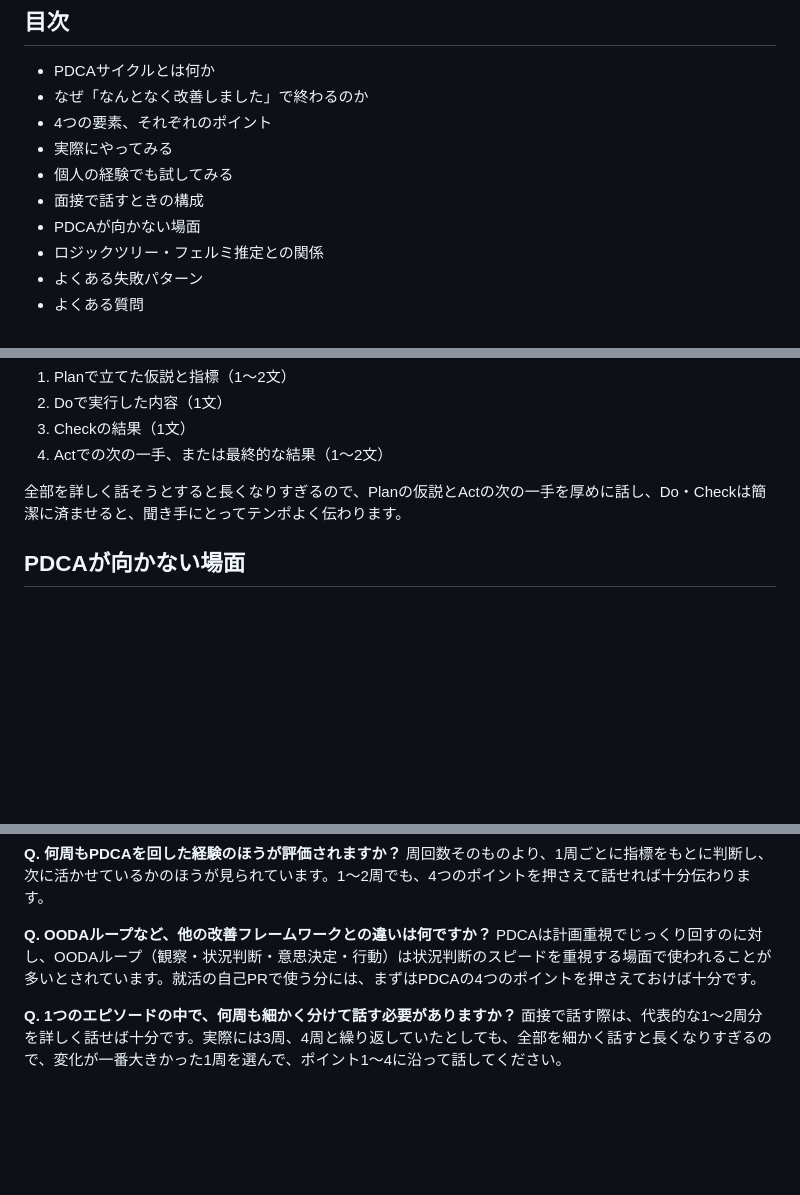
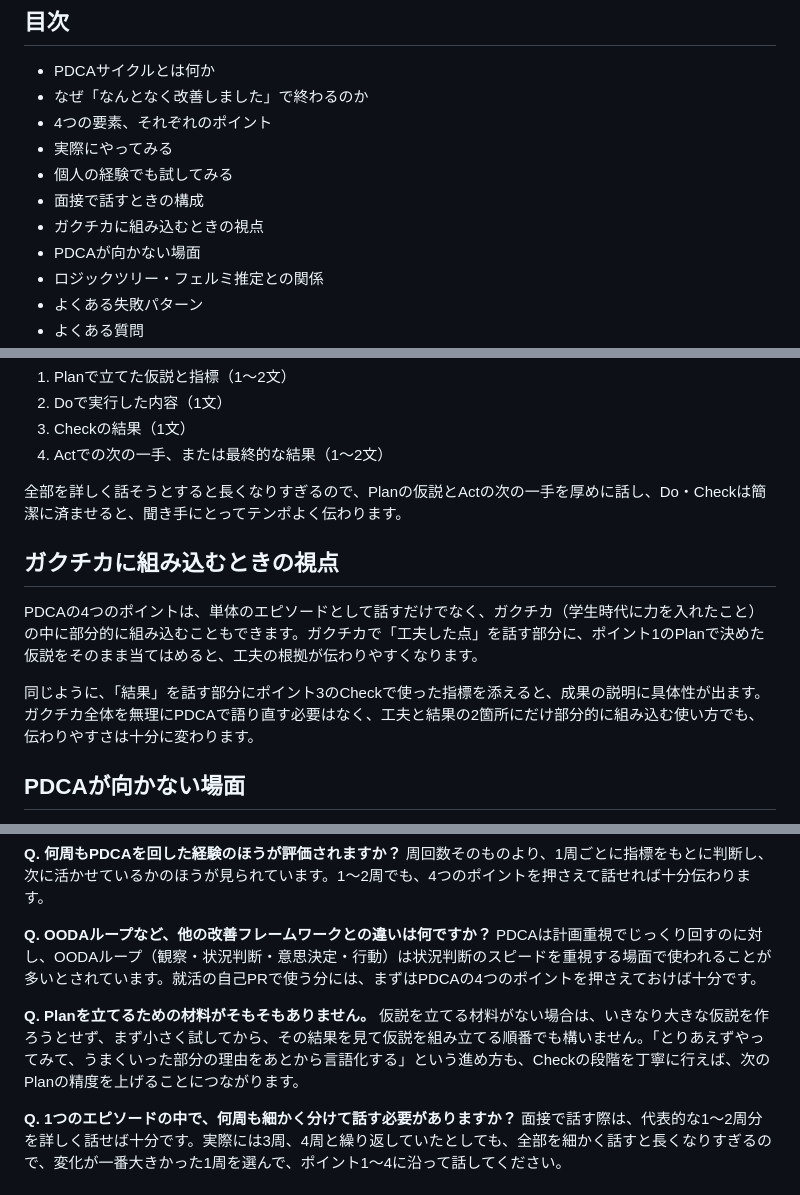
Before and after one commit to v3im23k6s-eng/note, a Markdown page: articles/thinking-frameworks/pdca-cycle.md, 3 parts joined by grey strips. Rendered like a GitHub page; blank space fills up the shorter version.

Commit message:
PDCAサイクルの記事を5,000字以上に加筆

```diff
--- a/articles/thinking-frameworks/pdca-cycle.md
+++ b/articles/thinking-frameworks/pdca-cycle.md
@@ -12,6 +12,7 @@
 - 実際にやってみる
 - 個人の経験でも試してみる
 - 面接で話すときの構成
+- ガクチカに組み込むときの視点
 - PDCAが向かない場面
 - ロジックツリー・フェルミ推定との関係
 - よくある失敗パターン
@@ -118,6 +119,12 @@ Actの段階では、「反省しました」で終わらせず、次のPlanに
 
 全部を詳しく話そうとすると長くなりすぎるので、Planの仮説とActの次の一手を厚めに話し、Do・Checkは簡潔に済ませると、聞き手にとってテンポよく伝わります。
 
+## ガクチカに組み込むときの視点
+
+PDCAの4つのポイントは、単体のエピソードとして話すだけでなく、ガクチカ（学生時代に力を入れたこと）の中に部分的に組み込むこともできます。ガクチカで「工夫した点」を話す部分に、ポイント1のPlanで決めた仮説をそのまま当てはめると、工夫の根拠が伝わりやすくなります。
+
+同じように、「結果」を話す部分にポイント3のCheckで使った指標を添えると、成果の説明に具体性が出ます。ガクチカ全体を無理にPDCAで語り直す必要はなく、工夫と結果の2箇所にだけ部分的に組み込む使い方でも、伝わりやすさは十分に変わります。
+
 ## PDCAが向かない場面
 
 PDCAは、繰り返し検証できる状況に向いた型です。次のような場面では、無理に当てはめないほうがいい場合があります。
@@ -155,6 +162,9 @@ Actで具体的な変更点まで言葉にしないと、サイクルが同じ
 **Q. OODAループなど、他の改善フレームワークとの違いは何ですか？**
 PDCAは計画重視でじっくり回すのに対し、OODAループ（観察・状況判断・意思決定・行動）は状況判断のスピードを重視する場面で使われることが多いとされています。就活の自己PRで使う分には、まずはPDCAの4つのポイントを押さえておけば十分です。
 
+**Q. Planを立てるための材料がそもそもありません。**
+仮説を立てる材料がない場合は、いきなり大きな仮説を作ろうとせず、まず小さく試してから、その結果を見て仮説を組み立てる順番でも構いません。「とりあえずやってみて、うまくいった部分の理由をあとから言語化する」という進め方も、Checkの段階を丁寧に行えば、次のPlanの精度を上げることにつながります。
+
 **Q. 1つのエピソードの中で、何周も細かく分けて話す必要がありますか？**
 面接で話す際は、代表的な1〜2周分を詳しく話せば十分です。実際には3周、4周と繰り返していたとしても、全部を細かく話すと長くなりすぎるので、変化が一番大きかった1周を選んで、ポイント1〜4に沿って話してください。
 
```
